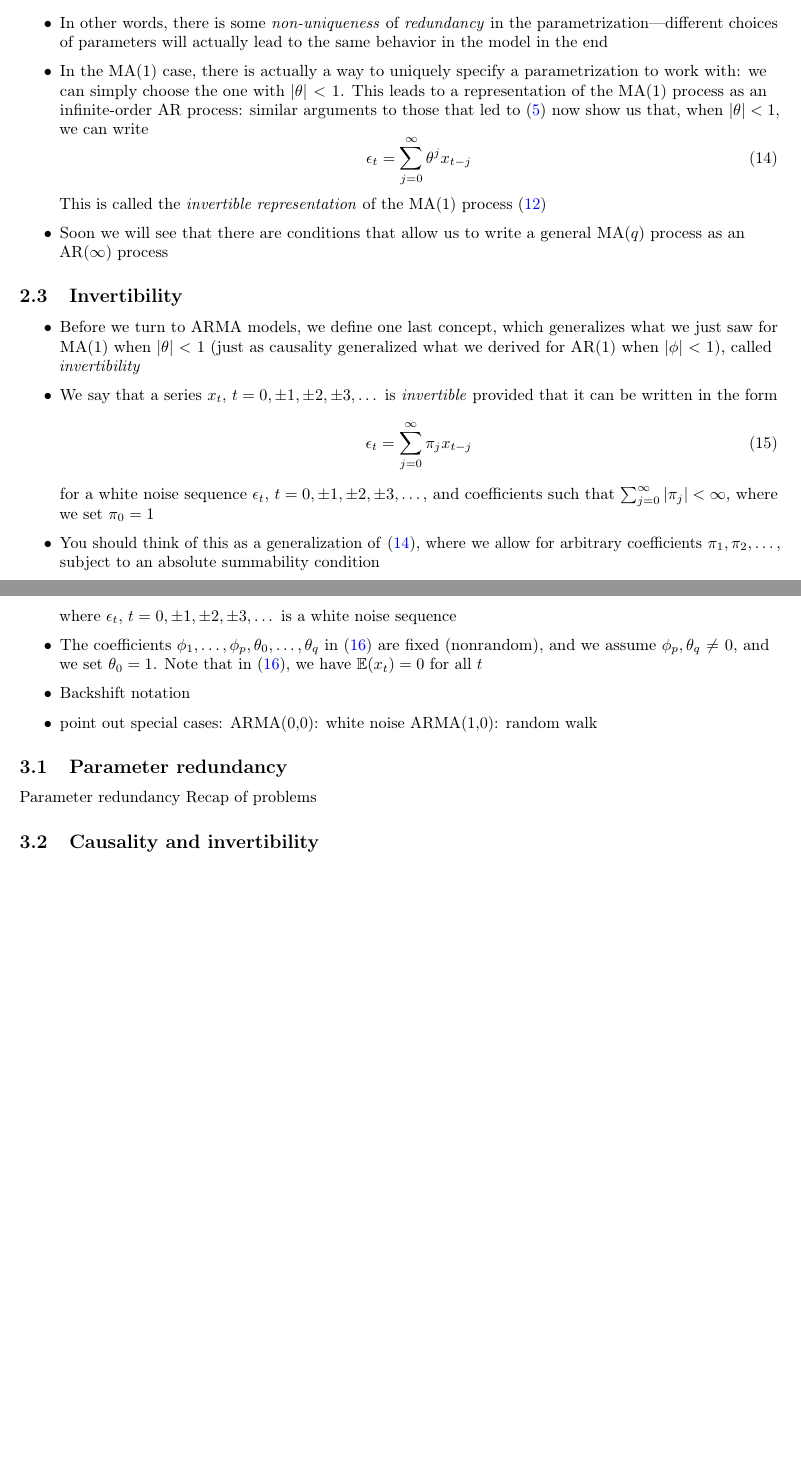
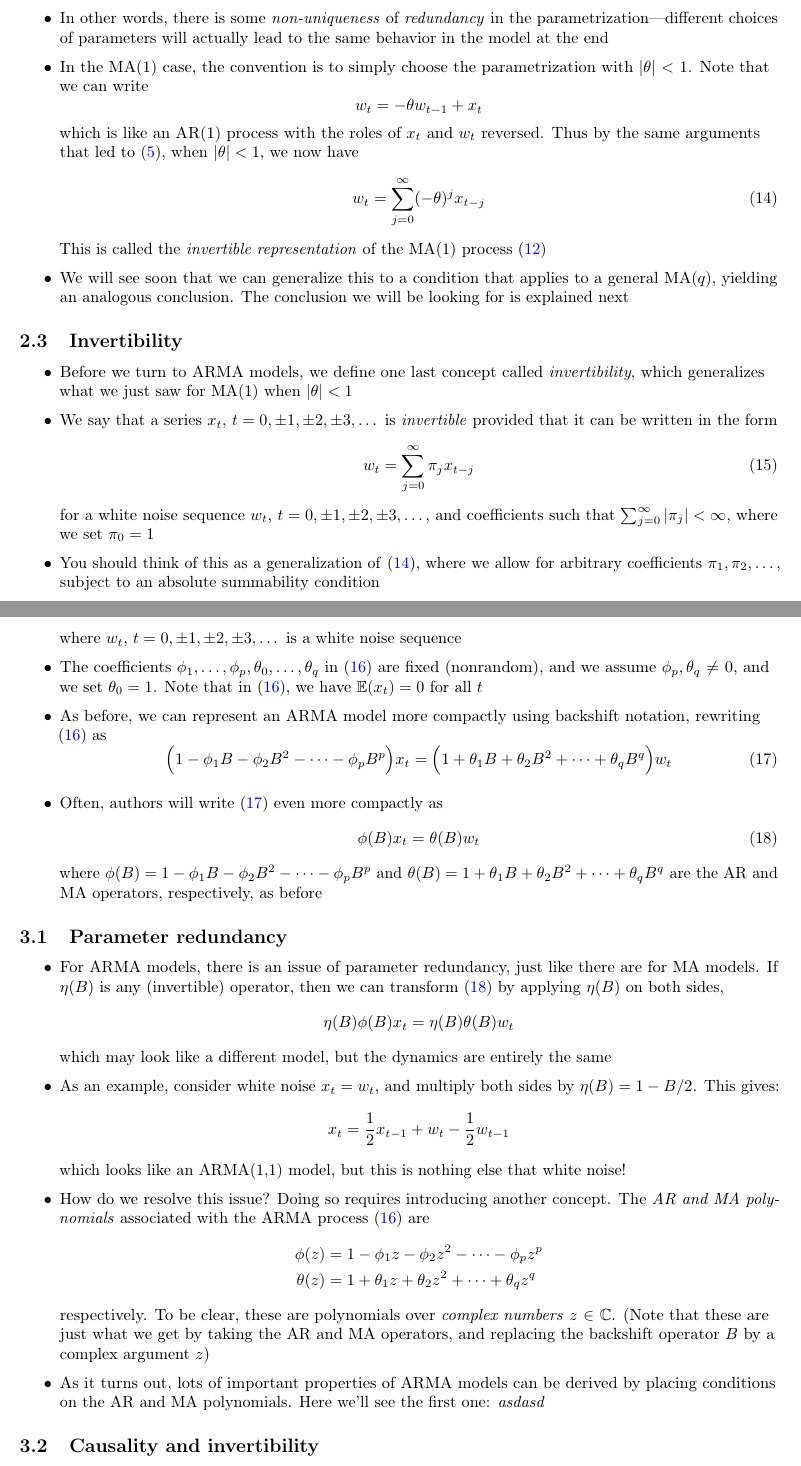
Before and after one commit to ryantibs/timeseries-f23, a LaTeX document (lectures/arima/arima.tex): two parts of pages 6 and 7 of 7 before the commit and two parts of pages 6 and 7 of 8 after it, joined at a grey line, cut so that both start at the same text, the shorter picture padded with empty space. The pictures show the PDF file lectures/arima/arima.pdf that the author committed with the source.

Commit message:
Revise explanations

```diff
--- a/lectures/arima/arima.tex
+++ b/lectures/arima/arima.tex
@@ -28,9 +28,9 @@ Related reading: Chapters 3.1 and 3.3 Shumway and Stoffer (SS); Chapters
   form
   \begin{equation}
   \label{eq:ar-p}
-  x_t = \sum_{j=1}^p \phi_j x_{t-j} + \epsilon_t
+  x_t = \sum_{j=1}^p \phi_j x_{t-j} + w_t
   \end{equation}
-  where $\epsilon_t$, $t = 0, \pm 1, \pm 2, \pm 3, \dots$ is a white noise
+  where $w_t$, $t = 0, \pm 1, \pm 2, \pm 3, \dots$ is a white noise
   sequence. Note that we allow the time index to be negative here (we extend
   time back to $-\infty$), which will useful in what follows
 
@@ -58,20 +58,20 @@ Related reading: Chapters 3.1 and 3.3 Shumway and Stoffer (SS); Chapters
 
 M\item Returning to \eqref{eq:ar-p}, note now that we can rewrite this as
   \[
-  x_t - \phi_1 x_{t-1} - \phi_2 - x_{t-2} - \cdots - \phi_p x_{t-p} = \epsilon_t
+  x_t - \phi_1 x_{t-1} - \phi_2 - x_{t-2} - \cdots - \phi_p x_{t-p} = w_t
   \]
   or in other words, using backshift notation
   \begin{equation}
   \label{eq:ar-p-backshift}
-  \Big(1 - \phi_1 B - \phi_2 B^2 - \cdots - \phi_p B^p \Big) x_t = \epsilon_t
+  \Big(1 - \phi_1 B - \phi_2 B^2 - \cdots - \phi_p B^p \Big) x_t = w_t
   \end{equation}
 
 \item Hence \eqref{eq:ar-p-backshift} is just a compact way to represent the
   AR($p$) model \eqref{eq:ar-p} using the backshift operator $B$. Often, authors
   will write this model even more compactly as
   \begin{equation}
-  \label{eq:ar-p-phi}
-  \phi(B) x_t = \epsilon_t
+  \label{eq:ar-p-operator}
+  \phi(B) x_t = w_t
   \end{equation}
   where $\phi(B) = 1 - \phi_1 B - \phi_2 B^2 - \cdots - \phi_p B^p$ is called
   the \emph{autoregressive operator} of order $p$, associated with the
@@ -110 +109,2 @@ M\item Returning to \eqref{eq:ar-p}, note now that we can rewrite this as
   &\vdots \\
+  &= \phi^k x_{t-k} + \sum_{j=0}^k \phi^j w_{t-j}
@@ -115,10 +114,9 @@ M\item Returning to \eqref{eq:ar-p}, note now that we can rewrite this as
   get
   \begin{equation}
   \label{eq:ar-1-stationary}
-  x_t = \sum_{j=0}^\infty \phi^j \epsilon_{t-j}
+  x_t = \sum_{j=0}^\infty \phi^j w_{t-j}
   \end{equation}
   This is called the \emph{stationary representation} of the AR(1) process
   \eqref{eq:ar-1}
 
 \item Why is it called this? We can compute the auto-covariance function,
-  writing $\sigma^2 = \Var(\epsilon_t)$ for the noise variance, as
@@ -125,2 +124,4 @@ M\item Returning to \eqref{eq:ar-p}, note now that we can rewrite this as
   \begin{align}
   \nonumber
+  \Cov(x_t, x_{t+h}) &= \Cov\bigg( \sum_{j=0}^\infty \phi^j w_{t-j},
+  \sum_{\ell=0}^\infty \phi^\ell w_{t+h-\ell} \bigg) \\
@@ -143,8 +141,9 @@ M\item Returning to \eqref{eq:ar-p}, note now that we can rewrite this as
 \item To reiterate, the representation \eqref{eq:ar-1-stationary}, and the
   auto-covariance calculation just given, would have not been possible unless
   $|\phi| < 1$. This condition is required in order for the AR(1) process to
-  have a stationary representation. We will see later that we can general this
-  come up with a condition that applies to an AR($p$), and beyond
+  have a stationary representation. We will see later that we can generalize
+  this to a condition that applies to an AR($p$), yielding an analogous
+  conclusion. The conclusion we will be looking for is explained next
 \end{itemize}
 
 \subsection{Causality (no, not the usual kind)}
@@ -161,12 +157,13 @@ M\item Returning to \eqref{eq:ar-p}, note now that we can rewrite this as
+  the standard nomenclature in time series here
 
 \item We say that a series $x_t$, $t = 0, \pm 1, \pm 2, \pm 3, \dots$ is
   \emph{causal} provided that it can be written in the form
   \begin{equation}
   \label{eq:causal}
-  x_t = \sum_{j=0}^\infty \psi_j \epsilon_{t-j}
+  x_t = \sum_{j=0}^\infty \psi_j w_{t-j}
   \end{equation}
-  for a white noise sequence $\epsilon_t$, $t = 0, \pm 1, \pm 2, \pm 3, \dots$,
-  and coefficients such that \smash{$\sum_{j=0}^\infty |\psi_j| < \infty$}
+  for a white noise sequence $w_t$, $t = 0, \pm 1, \pm 2, \pm 3, \dots$, and
+  coefficients such that \smash{$\sum_{j=0}^\infty |\psi_j| < \infty$}
 
 \item You should think of this as a generalization of
   \eqref{eq:ar-1-stationary}, where we allow for arbitrary coefficients
@@ -209,9 +205,9 @@ M\item Returning to \eqref{eq:ar-p}, note now that we can rewrite this as
   form
   \begin{equation}
   \label{eq:ma-q}
-  x_t = \epsilon_t + \sum_{j=1}^q \theta_j \epsilon_{t-j}
+  x_t = w_t + \sum_{j=1}^q \theta_j w_{t-j}
   \end{equation}
-  where $\epsilon_t$, $t = 0, \pm 1, \pm 2, \pm 3, \dots$ is a white noise
+  where $w_t$, $t = 0, \pm 1, \pm 2, \pm 3, \dots$ is a white noise
   sequence
 
 \item The coefficients $\theta_1,\dots,\theta_q$ in \eqref{eq:ma-q} are fixed
@@ -289,7 +278,7 @@ M\item Returning to \eqref{eq:ar-p}, note now that we can rewrite this as
 \item Consider the MA(1) model:
   \begin{equation}
   \label{eq:ma-1}
-  x_t = \epsilon_t + \theta \epsilon_{t-1}
+  x_t = w_t + \theta w_{t-1}
   \end{equation}
   for  $t = 0, \pm 1, \pm 2, \pm 3, \dots$
 
@@ -325,43 +314,46 @@ M\item Returning to \eqref{eq:ar-p}, note now that we can rewrite this as
 \item This is not good because it means we cannot detect the difference in an
   MA(1) model with parameter $\theta$ and normal noise with variance $\sigma^2$
   from another MA(1) model with parameter $1/\theta$ and normal noise with
-  variance $\sigma^2 \sigma^2$
+  variance $\sigma^2 \theta^2$
 
 \item In other words, there is some \emph{non-uniqueness} of \emph{redundancy}
   in the parametrization---different choices of parameters will actually lead to
-  the same behavior in the model in the end
+  the same behavior in the model at the end
 
-\item In the MA(1) case, there is actually a way to uniquely specify a
-  parametrization to work with: we can simply choose the one with $|\theta| <
-  1$. This leads to a representation of the MA(1) process as an infinite-order
-  AR process: similar arguments to those that led to \eqref{eq:ar-1-stationary}
-  now show us that, when $|\theta| < 1$, we can write
+\item In the MA(1) case, the convention is to simply choose the parametrization
+  with $|\theta| <  1$. Note that we can write
+  \[
+  w_t = -\theta w_{t-1} + x_t
+  \]
+  which is like an AR(1) process with the roles of $x_t$ and $w_t$
+  reversed. Thus by the same arguments that led to \eqref{eq:ar-1-stationary},
+  when $|\theta| < 1$, we now have
   \begin{equation}
   \label{eq:ma-1-invertible}
-  \epsilon_t = \sum_{j=0}^\infty \theta^j x_{t-j}
+  w_t = \sum_{j=0}^\infty (-\theta)^j x_{t-j}
   \end{equation}
   This is called the \emph{invertible representation} of the MA(1) process
   \eqref{eq:ma-1}
 
-\item Soon we will see that there are conditions that allow us to write a
-  general MA($q$) process as an AR($\infty$) process
+\item We will see soon that we can generalize this to a condition that applies
+  to a general MA($q$), yielding an analogous conclusion. The conclusion we will
+  be looking for is explained next
 \end{itemize}
 
 \subsection{Invertibility}
 
 \begin{itemize}
-\item Before we turn to ARMA models, we define one last concept, which
-  generalizes what we just saw for MA(1) when $|\theta| < 1$ (just as causality
-  generalized what we derived for AR(1) when $|\phi| < 1$), called
-  \emph{invertibility}
+\item Before we turn to ARMA models, we define one last concept called
+  \emph{invertibility}, which generalizes what we just saw for MA(1) when
+  $|\theta| < 1$
 
 \item We say that a series $x_t$, $t = 0, \pm 1, \pm 2, \pm 3, \dots$ is
   \emph{invertible} provided that it can be written in the form
   \begin{equation}
   \label{eq:invertible}
-  \epsilon_t = \sum_{j=0}^\infty \pi_j x_{t-j}
+  w_t = \sum_{j=0}^\infty \pi_j x_{t-j}
   \end{equation}
-  for a white noise sequence $\epsilon_t$, $t = 0, \pm 1, \pm 2, \pm 3, \dots$,
+  for a white noise sequence $w_t$, $t = 0, \pm 1, \pm 2, \pm 3, \dots$,
   and coefficients such that \smash{$\sum_{j=0}^\infty |\pi_j| < \infty$}, where
   we set $\pi_0 = 1$
 
@@ -395,3 +386,2 @@ M\item Returning to \eqref{eq:ar-p}, note now that we can rewrite this as
+  models with the role of $x_t$ and $w_t$ reversed
 
-\item But that's OK and we can generally take the most salient features that
-  each model represents, compactly, and combine them to get a compact
@@ -400,35 +391,77 @@ M\item Returning to \eqref{eq:ar-p}, note now that we can rewrite this as
+  does
 
 \item Precisely, an ARMA model of orders $p,q \geq 0$, denoted ARMA($p,q$), is
   of the form
   \begin{equation}
     \label{eq:arma-pq}
-  x_t = \sum_{j=1}^p \phi_j x_{t-j} + \sum_{j=0}^q \theta_j \epsilon_{t-j}
+  x_t = \sum_{j=1}^p \phi_j x_{t-j} + \sum_{j=0}^q \theta_j w_{t-j}
   \end{equation}
-  where $\epsilon_t$, $t = 0, \pm 1, \pm 2, \pm 3, \dots$ is a white noise
-  sequence
+  where $w_t$, $t = 0, \pm 1, \pm 2, \pm 3, \dots$ is a white noise sequence
 
 \item The coefficients $\phi_1,\dots,\phi_p,\theta_0,\dots,\theta_q$ in
   \eqref{eq:arma-pq} are fixed (nonrandom), and we assume $\phi_p,\theta_q \not=
   0$, and we set $\theta_0 = 1$. Note that in \eqref{eq:arma-pq}, we have
   $\E(x_t) = 0$ for all $t$
 
-\item Backshift notation
+\item As before, we can represent an ARMA model more compactly using backshift
+  notation, rewriting \eqref{eq:arma-pq} as
+  \begin{equation}
+  \label{eq:arma-pq-backshift}
+  \Big(1 - \phi_1 B - \phi_2 B^2 - \cdots - \phi_p B^p \Big) x_t =
+  \Big(1 + \theta_1 B + \theta_2 B^2 + \cdots + \theta_q B^q \Big) w_t
+  \end{equation}
 
-\item point out special cases:
-ARMA(0,0): white noise
-ARMA(1,0): random walk
-
-
+\item Often, authors will write \eqref{eq:arma-pq-backshift} even more compactly
+  as
+  \begin{equation}
+  \label{eq:arma-pq-operator}
+  \phi(B) x_t = \theta(B) w_t
+  \end{equation}
+  where  $\phi(B) = 1 - \phi_1 B - \phi_2 B^2 - \cdots - \phi_p B^p$ and
+  $\theta(B) = 1 + \theta_1 B + \theta_2 B^2 + \cdots + \theta_q B^q$ are the AR
+  and MA operators, respectively, as before
 \end{itemize}
 
 \subsection{Parameter redundancy}
 
-Parameter redundancy
-Recap of problems
+\begin{itemize}
+\item For ARMA models, there is an issue of parameter redundancy, just like
+  there are for MA models. If $\eta(B)$ is any (invertible) operator, then we
+  can transform \eqref{eq:arma-pq-operator} by applying $\eta(B)$ on both sides,
+  \[
+  \eta(B) \phi(B) x_t = \eta(B) \theta(B) w_t
+  \]
+  which may look like a different model, but the dynamics are entirely the
+  same
+
+\item As an example, consider white noise $x_t = w_t$, and multiply both sides
+  by $\eta(B) = 1 - B/2$. This gives:
+  \[
+  x_t = \frac{1}{2} x_{t-1} + w_t - \frac{1}{2} w_{t-1}
+  \]
+  which looks like an ARMA(1,1) model, but this is nothing else that white noise!
+
+\item How do we resolve this issue? Doing so requires introducing another
+  concept. The \emph{AR and MA polynomials} associated with the ARMA process
+  \eqref{eq:arma-pq} are
+  \begin{align*}
+  \phi(z) &= 1 - \phi_1 z - \phi_2 z^2 - \cdots - \phi_p z^p \\
+  \theta(z) &= 1 + \theta_1 z + \theta_2 z^2 + \cdots + \theta_q z^q
+  \end{align*}
+  respectively. To be clear, these are polynomials over \emph{complex numbers}
+  $z \in \C$. (Note that these are just what we get by taking the AR and MA
+  operators, and replacing the backshift operator $B$ by a complex argument $z$)
+
+\item As it turns out, lots of important properties of ARMA models can be
+  derived by placing conditions on the AR and MA polynomials. Here we'll see the
+  first one: \emph{asdasd}
+\end{itemize}
 
 \subsection{Causality and invertibility}
 
-Forget about causality entirely
+\begin{itemize}
+\item
+\end{itemize}
 
 \subsection{Difference equations}
 
```
Also changed, not shown: lectures/arima/arima.pdf, lectures/arima/arima.tex (71 more changed lines).
